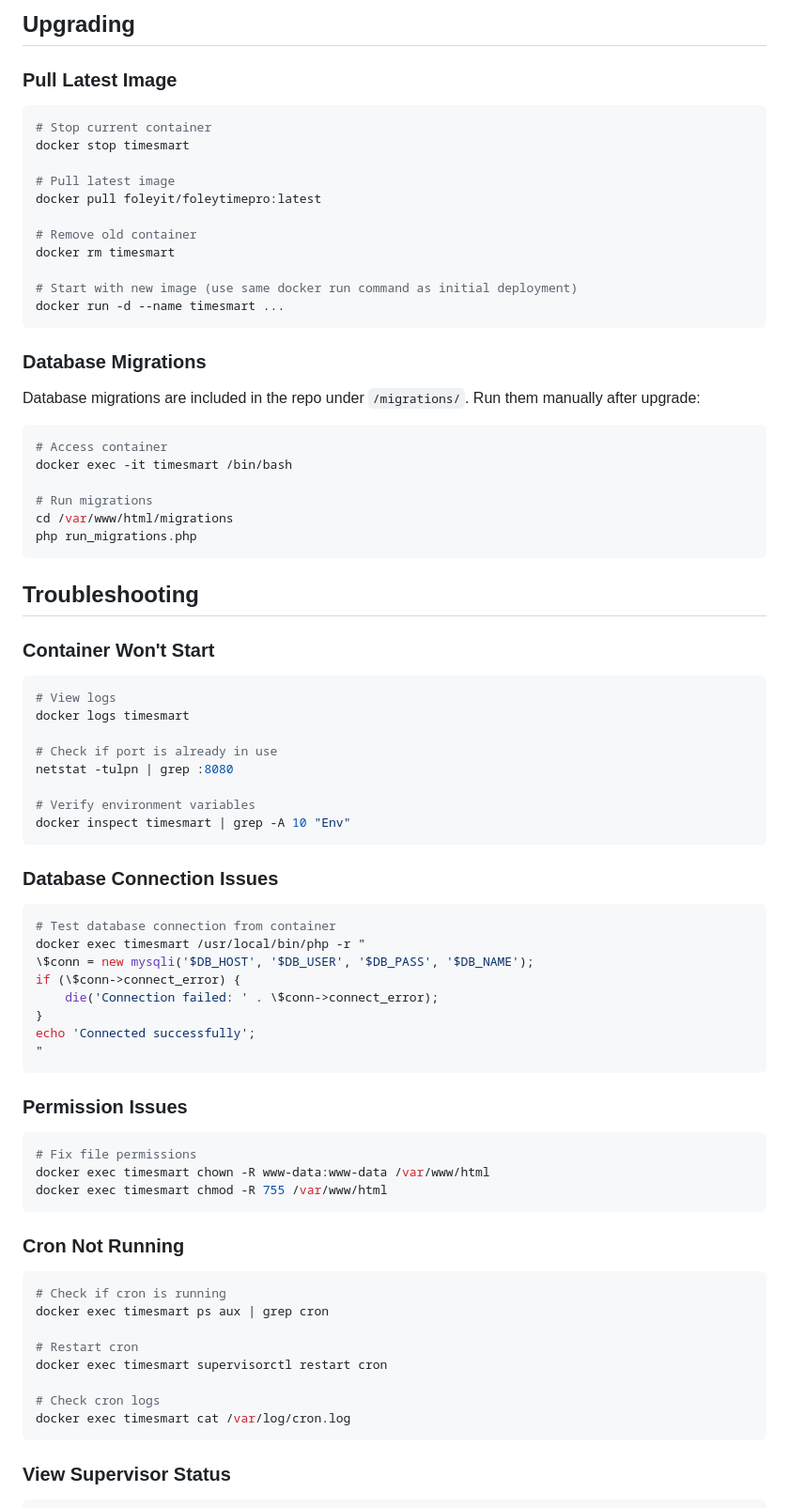
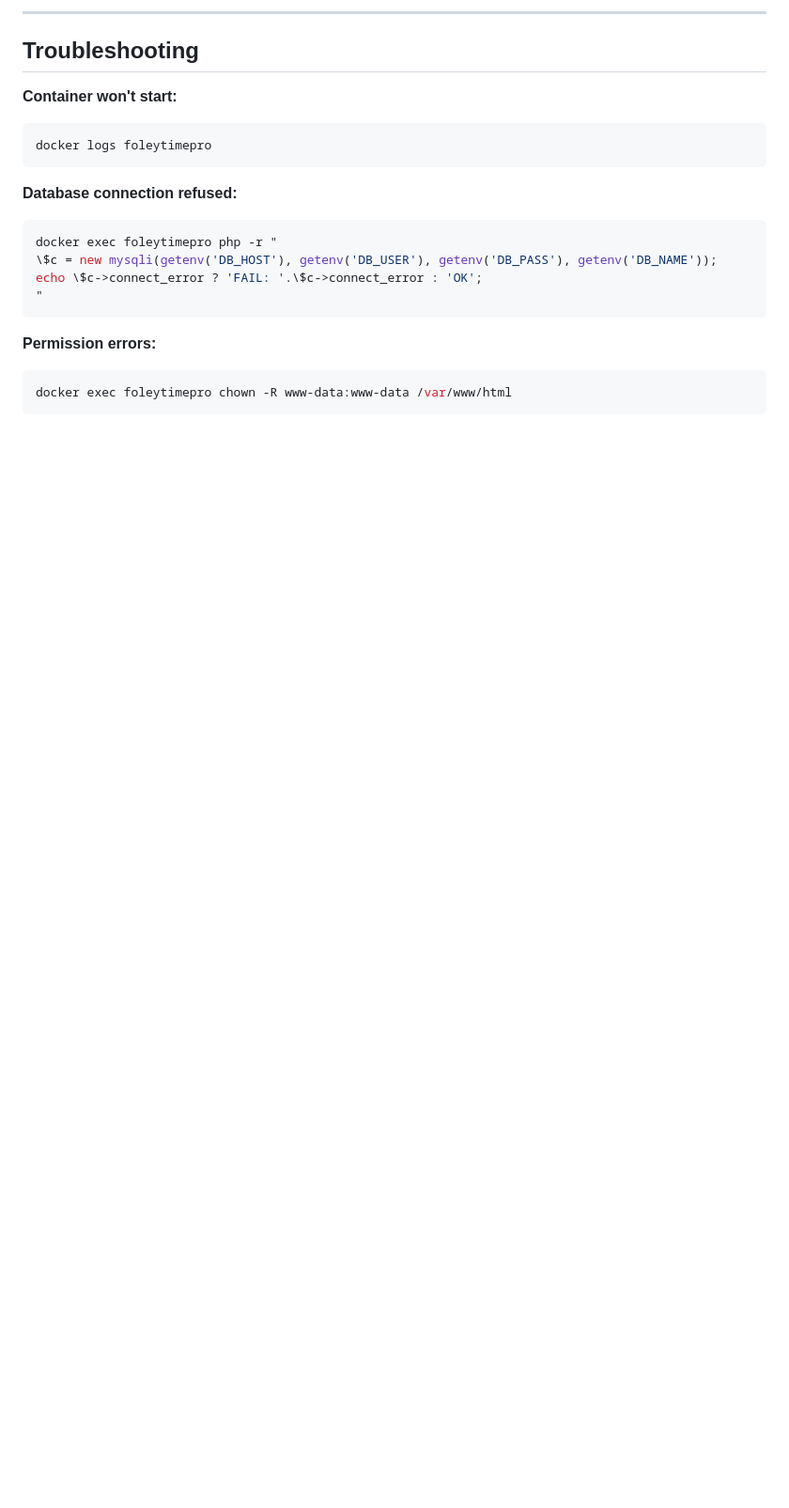
Before and after one commit to TheTractorHacker/FoleyTimePro, a Markdown page: Install/DOCKER_DEPLOYMENT.md, the part around one of its changes. Shown at 94% size. GitHub-like rendering; blank space fills up the shorter version.

````diff
--- a/Install/DOCKER_DEPLOYMENT.md
+++ b/Install/DOCKER_DEPLOYMENT.md
@@ -237,82 +143,22 @@ docker run -d \
-## Upgrading
-
-### Pull Latest Image
-
-```bash
-# Stop current container
-docker stop timesmart
-
-# Pull latest image
-docker pull foleyit/foleytimepro:latest
-
-# Remove old container
-docker rm timesmart
-
-# Start with new image (use same docker run command as initial deployment)
-docker run -d --name timesmart ...
-```
-
-### Database Migrations
-
-Database migrations are included in the repo under `/migrations/`. Run them manually after upgrade:
-
-```bash
-# Access container
-docker exec -it timesmart /bin/bash
-
-# Run migrations
-cd /var/www/html/migrations
-php run_migrations.php
-```
+---
 
 ## Troubleshooting
 
-### Container Won't Start
-
+**Container won't start:**
 ```bash
-# View logs
-docker logs timesmart
-
-# Check if port is already in use
-netstat -tulpn | grep :8080
-
-# Verify environment variables
-docker inspect timesmart | grep -A 10 "Env"
+docker logs foleytimepro
 ```
 
-### Database Connection Issues
-
+**Database connection refused:**
 ```bash
-# Test database connection from container
-docker exec timesmart /usr/local/bin/php -r "
-\$conn = new mysqli('$DB_HOST', '$DB_USER', '$DB_PASS', '$DB_NAME');
-if (\$conn->connect_error) {
-    die('Connection failed: ' . \$conn->connect_error);
-}
-echo 'Connected successfully';
+docker exec foleytimepro php -r "
+\$c = new mysqli(getenv('DB_HOST'), getenv('DB_USER'), getenv('DB_PASS'), getenv('DB_NAME'));
+echo \$c->connect_error ? 'FAIL: '.\$c->connect_error : 'OK';
 "
 ```
 
-### Permission Issues
-
+**Permission errors:**
 ```bash
-# Fix file permissions
-docker exec timesmart chown -R www-data:www-data /var/www/html
-docker exec timesmart chmod -R 755 /var/www/html
+docker exec foleytimepro chown -R www-data:www-data /var/www/html
 ```
 
-### Cron Not Running
-
-```bash
-# Check if cron is running
-docker exec timesmart ps aux | grep cron
-
-# Restart cron
-docker exec timesmart supervisorctl restart cron
-
-# Check cron logs
-docker exec timesmart cat /var/log/cron.log
-```
-
-### View Supervisor Status
-
````
Also changed, not shown: other parts of Install/DOCKER_DEPLOYMENT.md (+104 -320 lines).
